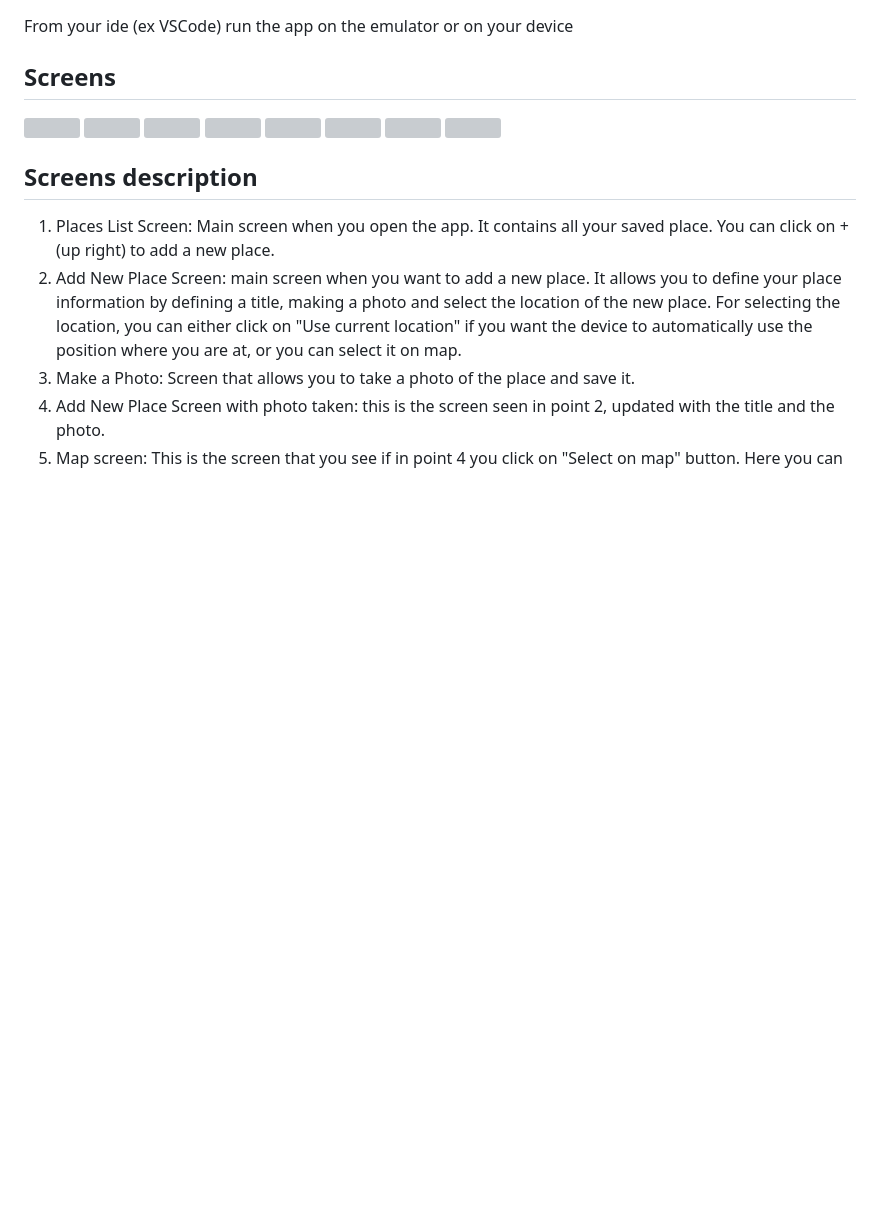
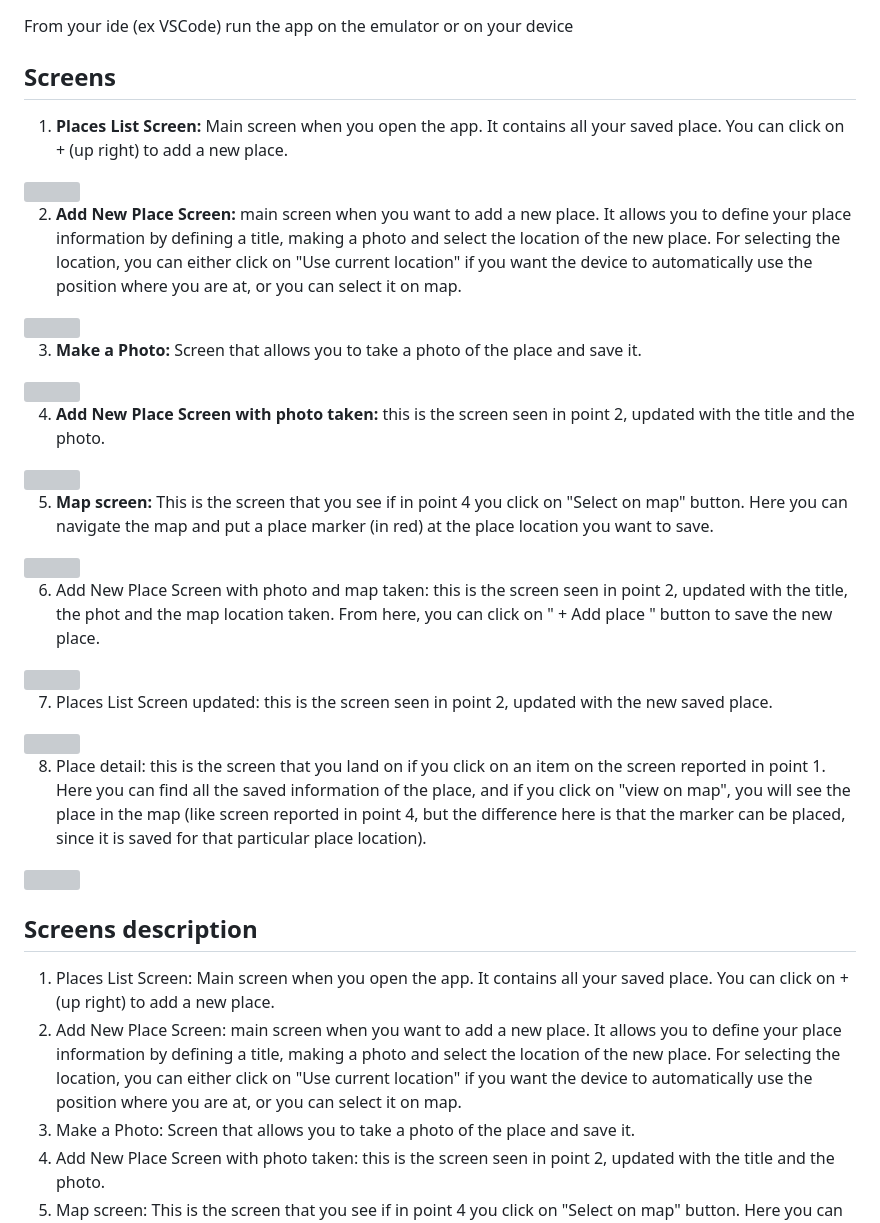
Before and after one commit to AlessandroGranato/flutter_photo_and_map, a Markdown page: README.md, the part around the change. Rendered like a GitHub page; blank space fills up the shorter version; grey boxes are pictures that could not be loaded.

Commit message:
Feature - 004 - update readme - Update README.md amend to save images

```diff
--- a/README.md
+++ b/README.md
@@ -37,16 +37,28 @@ USER_AGENT_PACKAGE_NAME = YOUR_PACKAGE_NAME <br />
 From your ide (ex VSCode) run the app on the emulator or on your device
 
 ## Screens
+1. **Places List Screen:** Main screen when you open the app. It contains all your saved place. You can click on + (up right) to add a new place.
+<img title= "Places List Screen" src="https://user-images.githubusercontent.com/18091071/229346212-bdec2d40-7d77-4064-8169-bb69f5f3818d.jpg" data-canonical-src="https://user-images.githubusercontent.com/18091071/229346212-bdec2d40-7d77-4064-8169-bb69f5f3818d.jpg" width="300" height="650" style="border: #000000 2px outset"/>
 
-<img title= "Places List Screen" src="https://user-images.githubusercontent.com/18091071/229346212-bdec2d40-7d77-4064-8169-bb69f5f3818d.jpg" data-canonical-src="https://user-images.githubusercontent.com/18091071/229346212-bdec2d40-7d77-4064-8169-bb69f5f3818d.jpg" width="300" height="650" />
+2. **Add New Place Screen:** main screen when you want to add a new place. It allows you to define your place information by defining a title, making a photo and select the location of the new place. For selecting the location, you can either click on "Use current location" if you want the device to automatically use the position where you are at, or you can select it on map.
 <img title= "Add New Place Screen" src="https://user-images.githubusercontent.com/18091071/229346216-8592b26f-7fcb-4dd3-82aa-eff2a79fc34b.jpg" data-canonical-src="https://user-images.githubusercontent.com/18091071/229346216-8592b26f-7fcb-4dd3-82aa-eff2a79fc34b.jpg" width="300" height="650" />
+
+3. **Make a Photo:** Screen that allows you to take a photo of the place and save it.
 <img title= "Make a Photo" src="https://user-images.githubusercontent.com/18091071/229346217-d4bc301b-27bc-4364-89c9-28712b8d8d39.jpg" data-canonical-src="https://user-images.githubusercontent.com/18091071/229346217-d4bc301b-27bc-4364-89c9-28712b8d8d39.jpg" width="300" height="650" />
 
+4. **Add New Place Screen with photo taken:** this is the screen seen in point 2, updated with the title and the photo.
 <img title= "Add New Place Screen with photo taken" src="https://user-images.githubusercontent.com/18091071/229346220-3cb3541d-e068-44a7-8e58-d5fb20ebadc2.jpg" data-canonical-src="https://user-images.githubusercontent.com/18091071/229346220-3cb3541d-e068-44a7-8e58-d5fb20ebadc2.jpg" width="300" height="650" />
+
+5. **Map screen:** This is the screen that you see if in point 4 you click on "Select on map" button. Here you can navigate the map and put a place marker (in red) at the place location you want to save.
 <img title= "Map screen" src="https://user-images.githubusercontent.com/18091071/229346222-4aaae0d2-1c27-4501-bae8-700c1b7d48a7.jpg" data-canonical-src="https://user-images.githubusercontent.com/18091071/229346222-4aaae0d2-1c27-4501-bae8-700c1b7d48a7.jpg" width="300" height="650" />
+
+6. Add New Place Screen with photo and map taken: this is the screen seen in point 2, updated with the title, the phot and the map location taken. From here, you can click on " + Add place " button to save the new place.
 <img title= "Add New Place Screen with photo and map taken" src="https://user-images.githubusercontent.com/18091071/229346224-b4d973c7-494a-4737-a7de-d87c965cdeaa.jpg" data-canonical-src="https://user-images.githubusercontent.com/18091071/229346224-b4d973c7-494a-4737-a7de-d87c965cdeaa.jpg" width="300" height="650" />
 
+7. Places List Screen updated: this is the screen seen in point 2, updated with the new saved place.
 <img title= "Places List Screen updated" src="https://user-images.githubusercontent.com/18091071/229346226-1c792e21-6c9c-48c5-91f6-b35489f29a5b.jpg" data-canonical-src="https://user-images.githubusercontent.com/18091071/229346226-1c792e21-6c9c-48c5-91f6-b35489f29a5b.jpg" width="300" height="650" />
+
+8. Place detail: this is the screen that you land on if you click on an item on the screen reported in point 1. Here you can find all the saved information of the place, and if you click on "view on map", you will see the place in the map (like screen reported in point 4, but the difference here is that the marker can be placed, since it is saved for that particular place location).
 <img title= "Place detail" src="https://user-images.githubusercontent.com/18091071/229346227-50b78e42-dacb-4aa7-abb2-9e24c977ff82.jpg" data-canonical-src="https://user-images.githubusercontent.com/18091071/229346227-50b78e42-dacb-4aa7-abb2-9e24c977ff82.jpg" width="300" height="650" />
 
 ## Screens description
```
